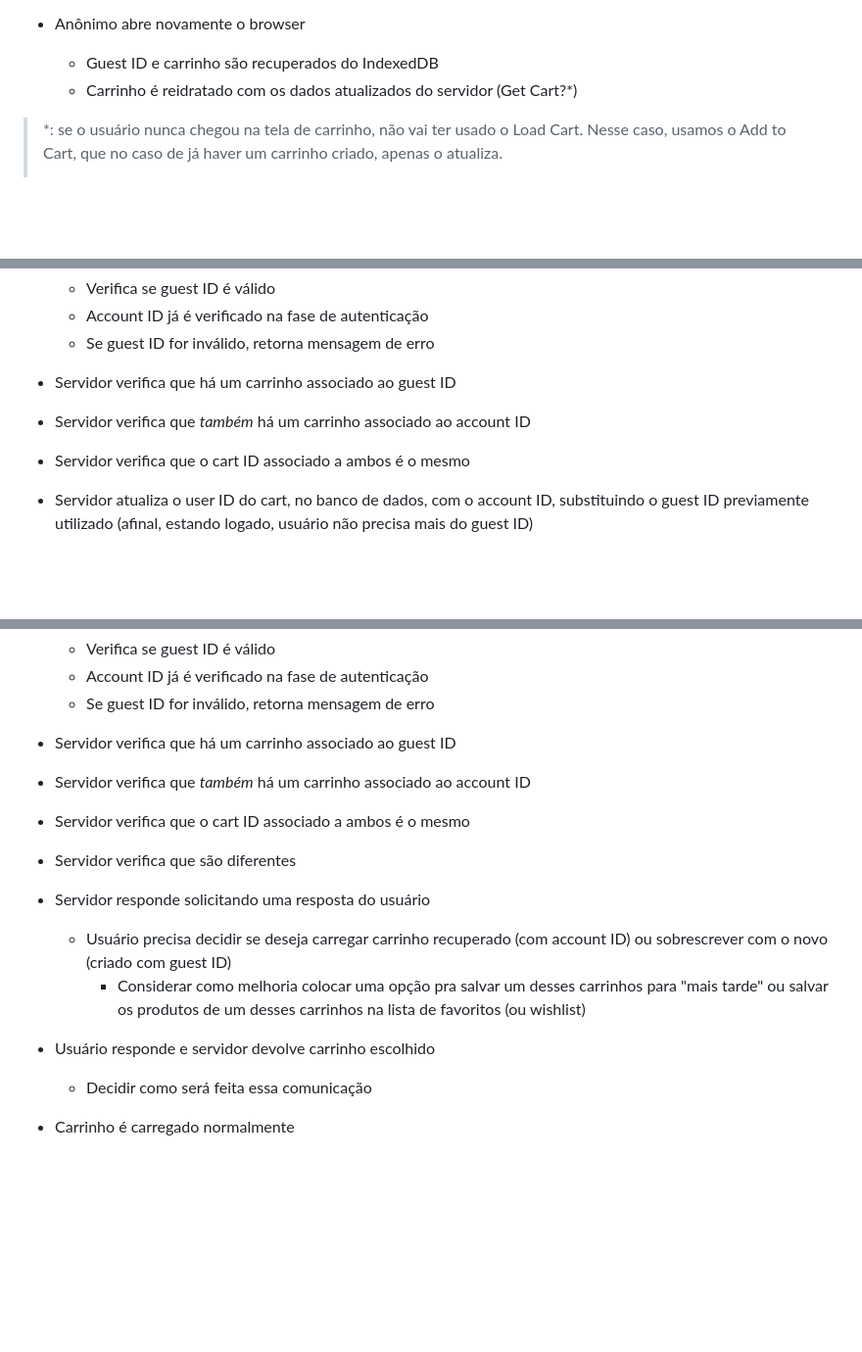
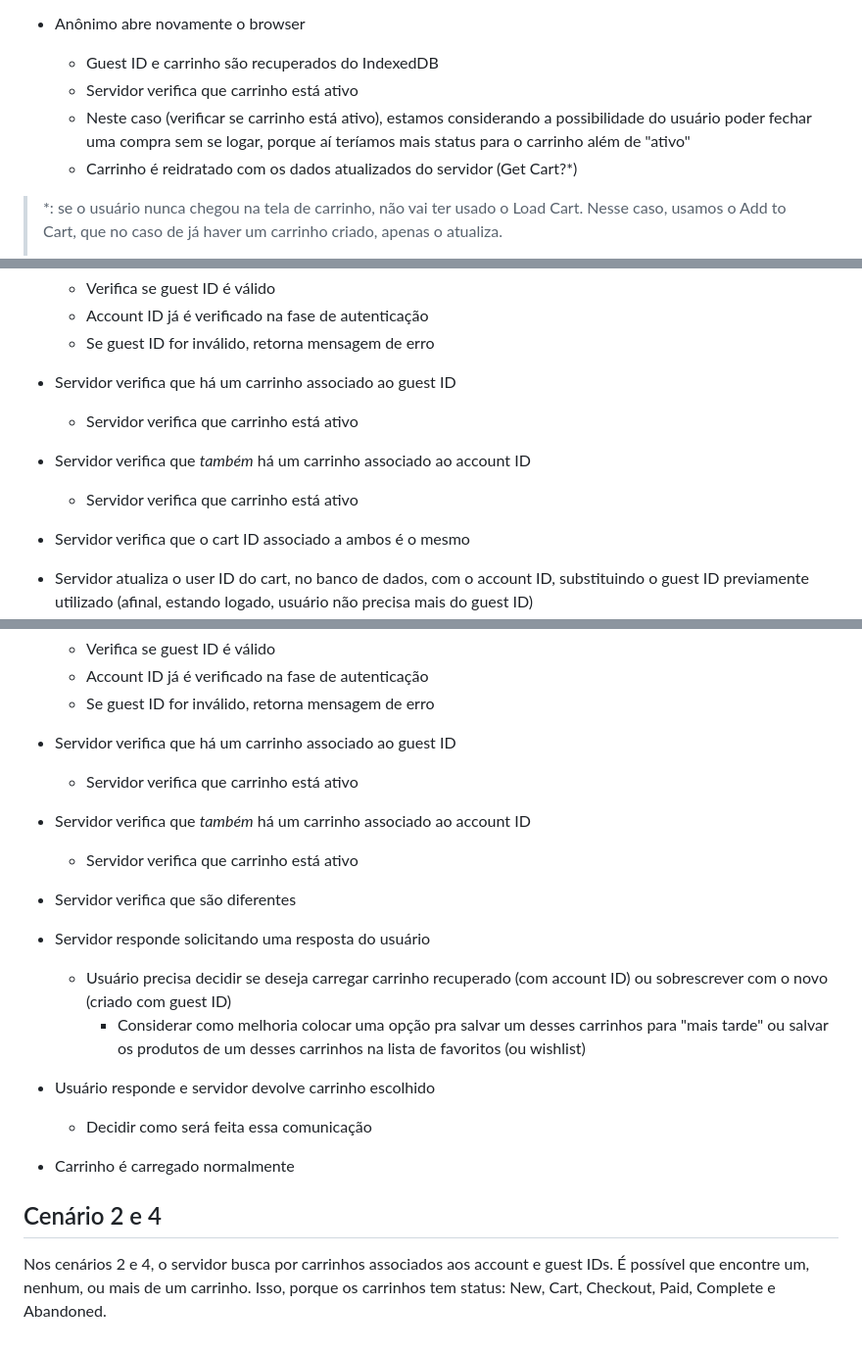
Before and after one commit to renatoam/misscupcake-server, a Markdown page: docs/cart.md, 3 parts joined by grey strips. Shown: that part at 98% size. GitHub-like rendering; blank space fills up the shorter version.

Commit message:
docs: update cart business rules

```diff
--- a/docs/cart.md
+++ b/docs/cart.md
@@ -28,6 +28,8 @@ Estando logado (account ID) ou não (guest ID) o cart é controlado via servidor
 
 - Anônimo abre novamente o browser
 	- Guest ID e carrinho são recuperados do IndexedDB
+    - Servidor verifica que carrinho está ativo
+    - Neste caso (verificar se carrinho está ativo), estamos considerando a possibilidade do usuário poder fechar uma compra sem se logar, porque aí teríamos mais status para o carrinho além de "ativo"
   - Carrinho é reidratado com os dados atualizados do servidor (Get Cart?*)
 
 > *: se o usuário nunca chegou na tela de carrinho, não vai ter usado o Load Cart. Nesse caso, usamos o Add to Cart, que no caso de já haver um carrinho criado, apenas o atualiza.
@@ -62,8 +64,10 @@ Estando logado (account ID) ou não (guest ID) o cart é controlado via servidor
   - Se guest ID for inválido, retorna mensagem de erro
 
 - Servidor verifica que há um carrinho associado ao guest ID
+  - Servidor verifica que carrinho está ativo
 
 - Servidor verifica que _também_ há um carrinho associado ao account ID
+  - Servidor verifica que carrinho está ativo
 
 - Servidor verifica que o cart ID associado a ambos é o mesmo
 
@@ -135,10 +140,10 @@ Estando logado (account ID) ou não (guest ID) o cart é controlado via servidor
   - Se guest ID for inválido, retorna mensagem de erro
 
 - Servidor verifica que há um carrinho associado ao guest ID
+  - Servidor verifica que carrinho está ativo
 
 - Servidor verifica que _também_ há um carrinho associado ao account ID
-
-- Servidor verifica que o cart ID associado a ambos é o mesmo
+  - Servidor verifica que carrinho está ativo
 
 - Servidor verifica que são diferentes
 
@@ -150,3 +155,7 @@ Estando logado (account ID) ou não (guest ID) o cart é controlado via servidor
   - Decidir como será feita essa comunicação
 
 - Carrinho é carregado normalmente
+
+## Cenário 2 e 4
+
+Nos cenários 2 e 4, o servidor busca por carrinhos associados aos account e guest IDs. É possível que encontre um, nenhum, ou mais de um carrinho. Isso, porque os carrinhos tem status: New, Cart, Checkout, Paid, Complete e Abandoned.
```
Also changed, not shown: other parts of docs/cart.md (+1 -0 lines).
